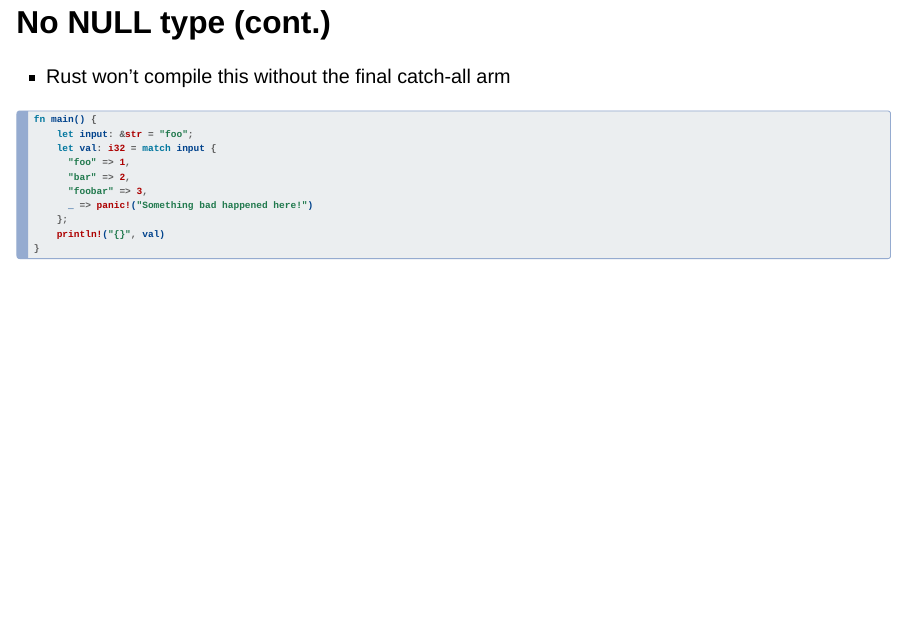
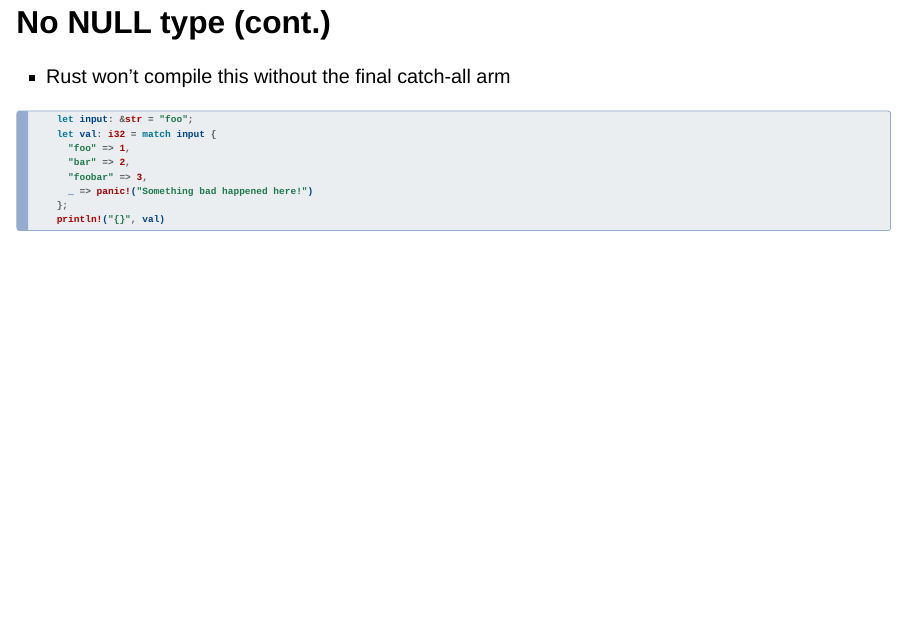
Before and after one commit to Sparrow0hawk/quarto-slides, a Quarto document (2023-02-19-why-rust-for-research.qmd): page 12 of 31. Rendered offline with R 4.5, knitr and Pandoc in place of Quarto, with nearby package versions; drawn as Slidy slides in place of the format the file asks for.

Commit message:
remove main block

````diff
--- a/2023-02-19-why-rust-for-research.qmd
+++ b/2023-02-19-why-rust-for-research.qmd
@@ -123,7 +123,6 @@ val
 - Rust won't compile this without the final catch-all arm
 
 ```rust
-fn main() {
     let input: &str = "foo";
     let val: i32 = match input {
       "foo" => 1,
````
Also changed, not shown: 2023-02-19-why-rust-for-research.qmd (1 more changed lines).
